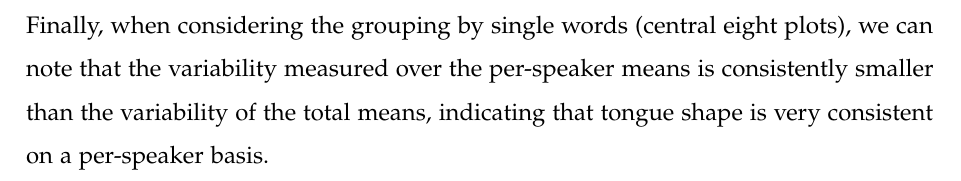
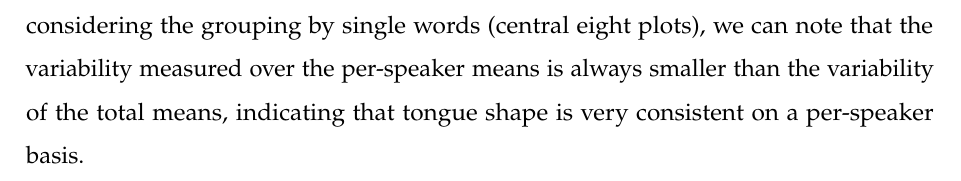
Before and after one commit to mpff/masterthesis, a LaTeX thesis (tex/report.tex, which reads tex/sections/4-application.tex): part of page 41 of 50, cut so that both start at the same text. The pictures show the PDF file tex/report.pdf that the author committed with the source.

Commit message:
Finish Thesis. Finish V2 really now

```diff
--- a/tex/sections/4-application.tex
+++ b/tex/sections/4-application.tex
@@ -231,4 +231,4 @@ In fact, when considering the distance distributions for total means (black), we
 This is in contrast to the per-speaker means (coloured), where grouping by consonant seems to decrease the variability at least slightly.
 It seems that without accounting for the individual speaker, the consonant only explains very little in terms of variability of the tongue shapes.
 This indicates that there is no strong common effect of the spoken consonant on tongue shape, but rather that this effect depends on each speaker individually.
-Finally, when considering the grouping by single words (central eight plots), we can note that the variability measured over the per-speaker means is consistently smaller than the variability of the total means, indicating that tongue shape is very consistent on a per-speaker basis.
+Finally, when considering the grouping by single words (central eight plots), we can note that the variability measured over the per-speaker means is always smaller than the variability of the total means, indicating that tongue shape is very consistent on a per-speaker basis.
```
Also changed, not shown: tex/report.pdf.
